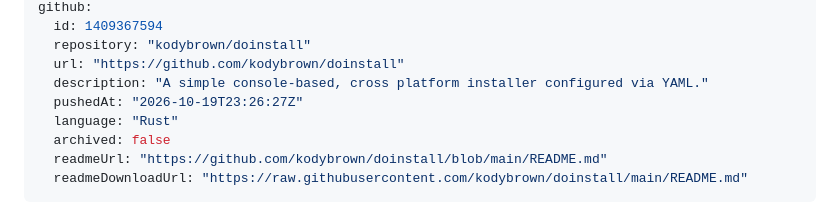
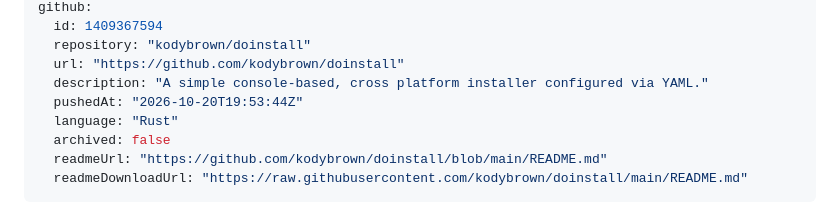
Before and after one commit to wasatchwizard/wasatchwizard.github.io, a Markdown page: src/projects/doinstall.md, the part around the change. GitHub-like rendering.

Commit message:
updated projects

```diff
--- a/src/projects/doinstall.md
+++ b/src/projects/doinstall.md
@@ -8,7 +8,7 @@ github:
   repository: "kodybrown/doinstall"
   url: "https://github.com/kodybrown/doinstall"
   description: "A simple console-based, cross platform installer configured via YAML."
-  pushedAt: "2026-10-19T23:26:27Z"
+  pushedAt: "2026-10-20T19:53:44Z"
   language: "Rust"
   archived: false
   readmeUrl: "https://github.com/kodybrown/doinstall/blob/main/README.md"
```
Also changed, not shown: src/projects/filekeep.md (+1 -1 lines), src/projects/hometab-browser-extension.md (added, +365 -0 lines).
